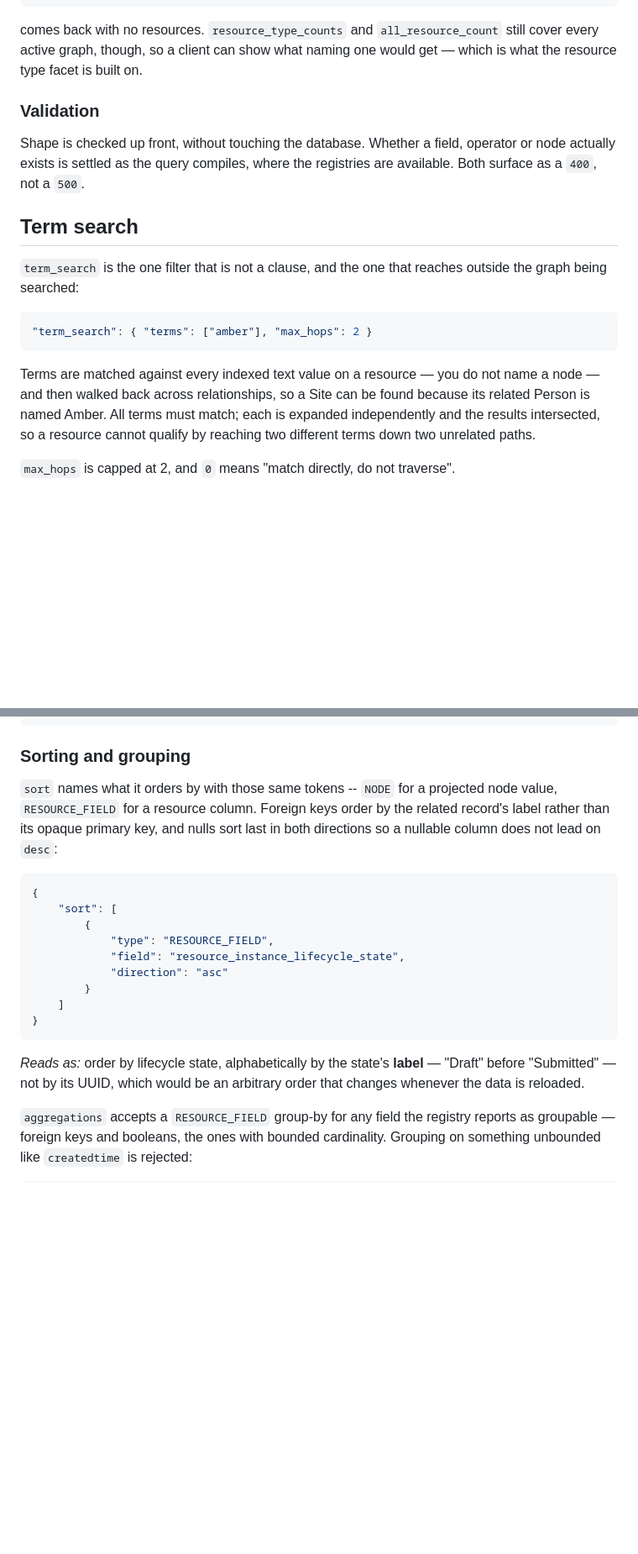
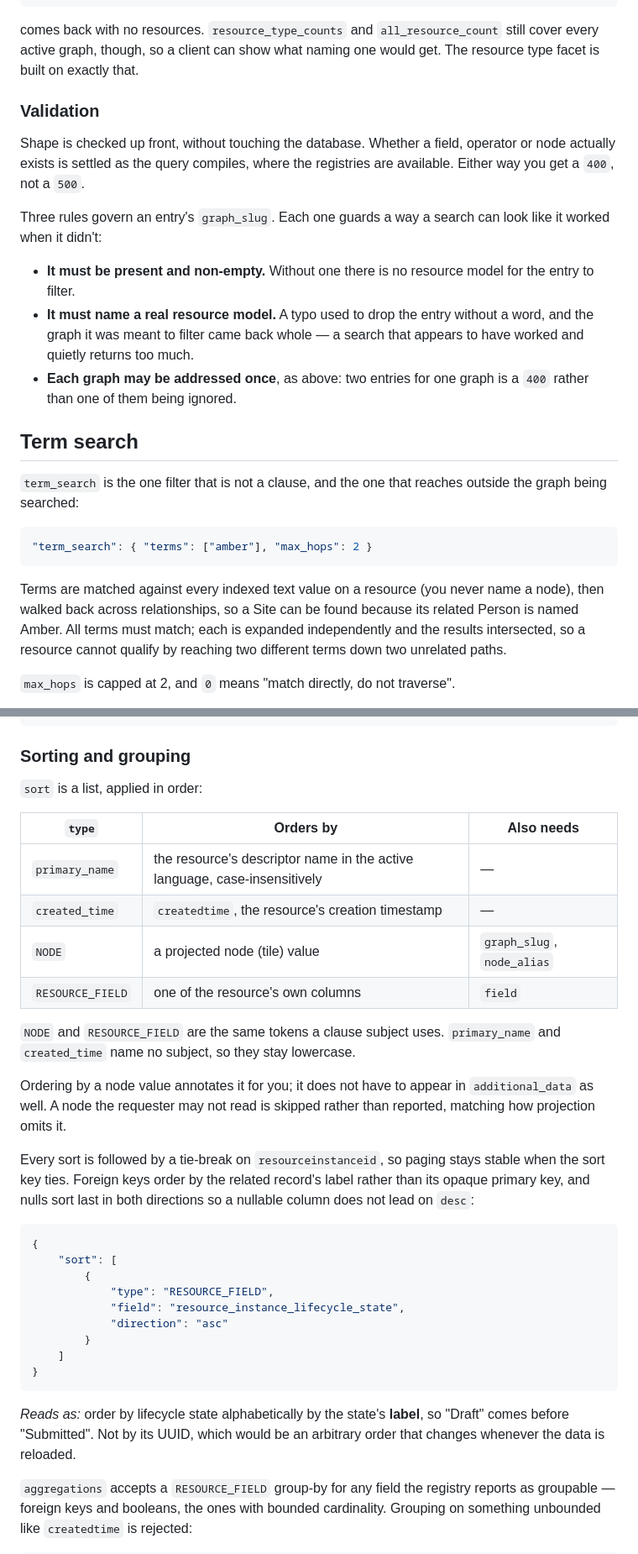
Before and after one commit to archesproject/arches-search, a Markdown page: README.md, 2 parts joined by grey strips. Shown at 84% size. GitHub-like rendering; blank space fills up the shorter version.

````diff
--- a/README.md
+++ b/README.md
@@ -597,13 +594,24 @@ shorthand for "everything" — a caller has to name the resource models it wants
 
 comes back with no resources. `resource_type_counts` and `all_resource_count`
 still cover every active graph, though, so a client can show what naming one
-would get — which is what the resource type facet is built on.
+would get. The resource type facet is built on exactly that.
 
 ### Validation
 
 Shape is checked up front, without touching the database. Whether a field,
 operator or node actually exists is settled as the query compiles, where the
-registries are available. Both surface as a `400`, not a `500`.
+registries are available. Either way you get a `400`, not a `500`.
+
+Three rules govern an entry's `graph_slug`. Each one guards a way a search can
+look like it worked when it didn't:
+
+-   **It must be present and non-empty.** Without one there is no resource model
+    for the entry to filter.
+-   **It must name a real resource model.** A typo used to drop the entry
+    without a word, and the graph it was meant to filter came back whole — a
+    search that appears to have worked and quietly returns too much.
+-   **Each graph may be addressed once**, as above: two entries for one graph is
+    a `400` rather than one of them being ignored.
 
 ## Term search
 
@@ -614,8 +622,8 @@ outside the graph being searched:
 "term_search": { "terms": ["amber"], "max_hops": 2 }
 ```
 
-Terms are matched against every indexed text value on a resource — you do not
-name a node — and then walked back across relationships, so a Site can be found
+Terms are matched against every indexed text value on a resource (you never
+name a node), then walked back across relationships, so a Site can be found
 because its related Person is named Amber. All terms must match; each is
 expanded independently and the results intersected, so a resource cannot qualify
 by reaching two different terms down two unrelated paths.
@@ -905,10 +913,26 @@ Values are always a list, so a client never has to branch on cardinality:
 
 ### Sorting and grouping
 
-`sort` names what it orders by with those same tokens -- `NODE` for a projected
-node value, `RESOURCE_FIELD` for a resource column. Foreign keys order by
-the related record's label rather than its opaque primary key, and nulls sort
-last in both directions so a nullable column does not lead on `desc`:
+`sort` is a list, applied in order:
+
+| `type`           | Orders by                                                                 | Also needs                  |
+| ---------------- | ------------------------------------------------------------------------- | --------------------------- |
+| `primary_name`   | the resource's descriptor name in the active language, case-insensitively | —                           |
+| `created_time`   | `createdtime`, the resource's creation timestamp                          | —                           |
+| `NODE`           | a projected node (tile) value                                             | `graph_slug`, `node_alias`  |
+| `RESOURCE_FIELD` | one of the resource's own columns                                         | `field`                     |
+
+`NODE` and `RESOURCE_FIELD` are the same tokens a clause subject uses.
+`primary_name` and `created_time` name no subject, so they stay lowercase.
+
+Ordering by a node value annotates it for you; it does not have to appear in
+`additional_data` as well. A node the requester may not read is skipped rather
+than reported, matching how projection omits it.
+
+Every sort is followed by a tie-break on `resourceinstanceid`, so paging stays
+stable when the sort key ties. Foreign keys order by the related record's label
+rather than its opaque primary key, and nulls sort last in both directions so a
+nullable column does not lead on `desc`:
 
 ```json
 {
@@ -922,9 +946,9 @@ last in both directions so a nullable column does not lead on `desc`:
 }
 ```
 
-_Reads as:_ order by lifecycle state, alphabetically by the state's **label** —
-"Draft" before "Submitted" — not by its UUID, which would be an arbitrary order
-that changes whenever the data is reloaded.
+_Reads as:_ order by lifecycle state alphabetically by the state's **label**, so
+"Draft" comes before "Submitted". Not by its UUID, which would be an arbitrary
+order that changes whenever the data is reloaded.
 
 `aggregations` accepts a `RESOURCE_FIELD` group-by for any field the registry
 reports as groupable — foreign keys and booleans, the ones with bounded
````
Also changed, not shown: other parts of README.md (+62 -22 lines).
